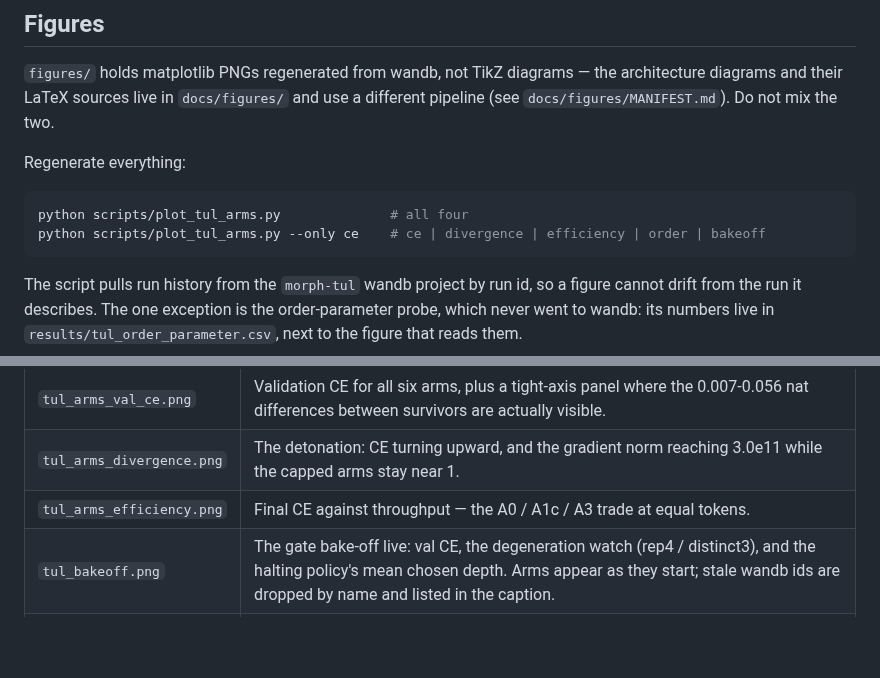
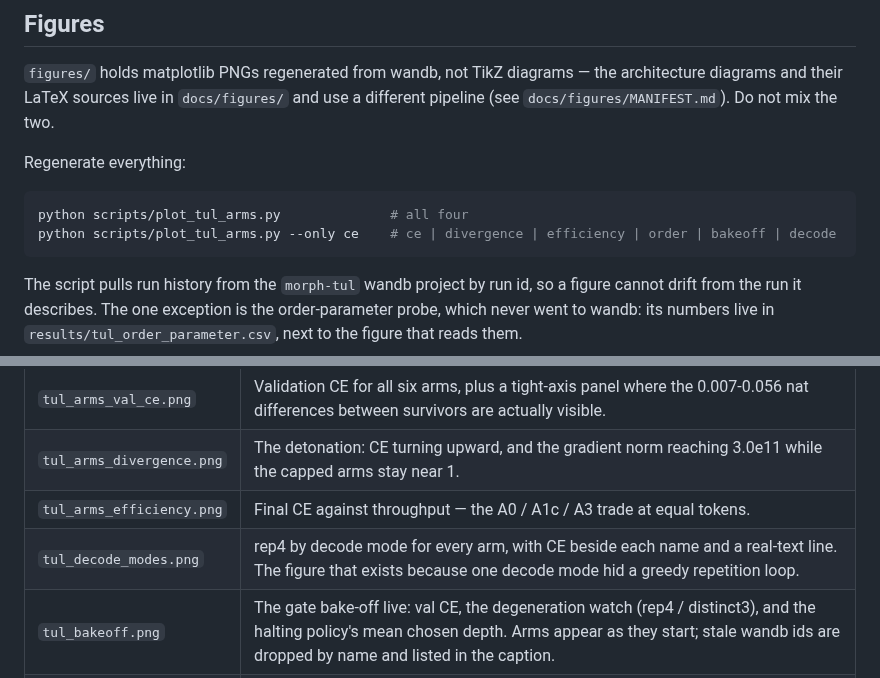
Before and after one commit to bigwolfeman/MORPH-Orchestrates-Recursive-Pruned-Hierarchies, a Markdown page: docs/experiments/README.md, 2 parts joined by grey strips. Drawn GitHub-style; blank space fills up the shorter version.

````diff
--- a/docs/experiments/README.md
+++ b/docs/experiments/README.md
@@ -28,7 +28,7 @@ Regenerate everything:
 
 ```bash
 python scripts/plot_tul_arms.py              # all four
-python scripts/plot_tul_arms.py --only ce    # ce | divergence | efficiency | order | bakeoff
+python scripts/plot_tul_arms.py --only ce    # ce | divergence | efficiency | order | bakeoff | decode
 ```
 
 The script pulls run history from the `morph-tul` wandb project by run id, so a figure
@@ -45,6 +45,7 @@ and marker. Keep it that way.
 | `tul_arms_val_ce.png` | Validation CE for all six arms, plus a tight-axis panel where the 0.007-0.056 nat differences between survivors are actually visible. |
 | `tul_arms_divergence.png` | The detonation: CE turning upward, and the gradient norm reaching 3.0e11 while the capped arms stay near 1. |
 | `tul_arms_efficiency.png` | Final CE against throughput — the A0 / A1c / A3 trade at equal tokens. |
+| `tul_decode_modes.png` | rep4 by decode mode for every arm, with CE beside each name and a real-text line. The figure that exists because one decode mode hid a greedy repetition loop. |
 | `tul_bakeoff.png` | The gate bake-off live: val CE, the degeneration watch (rep4 / distinct3), and the halting policy's mean chosen depth. Arms appear as they start; stale wandb ids are dropped by name and listed in the caption. |
 | `tul_order_parameter.png` | The core-map order parameter across three estimator passes, against the diverged band. |
 
````
Also changed, not shown: docs/ablation-ledger.md (+15 -7 lines), docs/experiments/figures/tul_bakeoff.png, docs/experiments/figures/tul_decode_modes.png (added), 5 other files.
